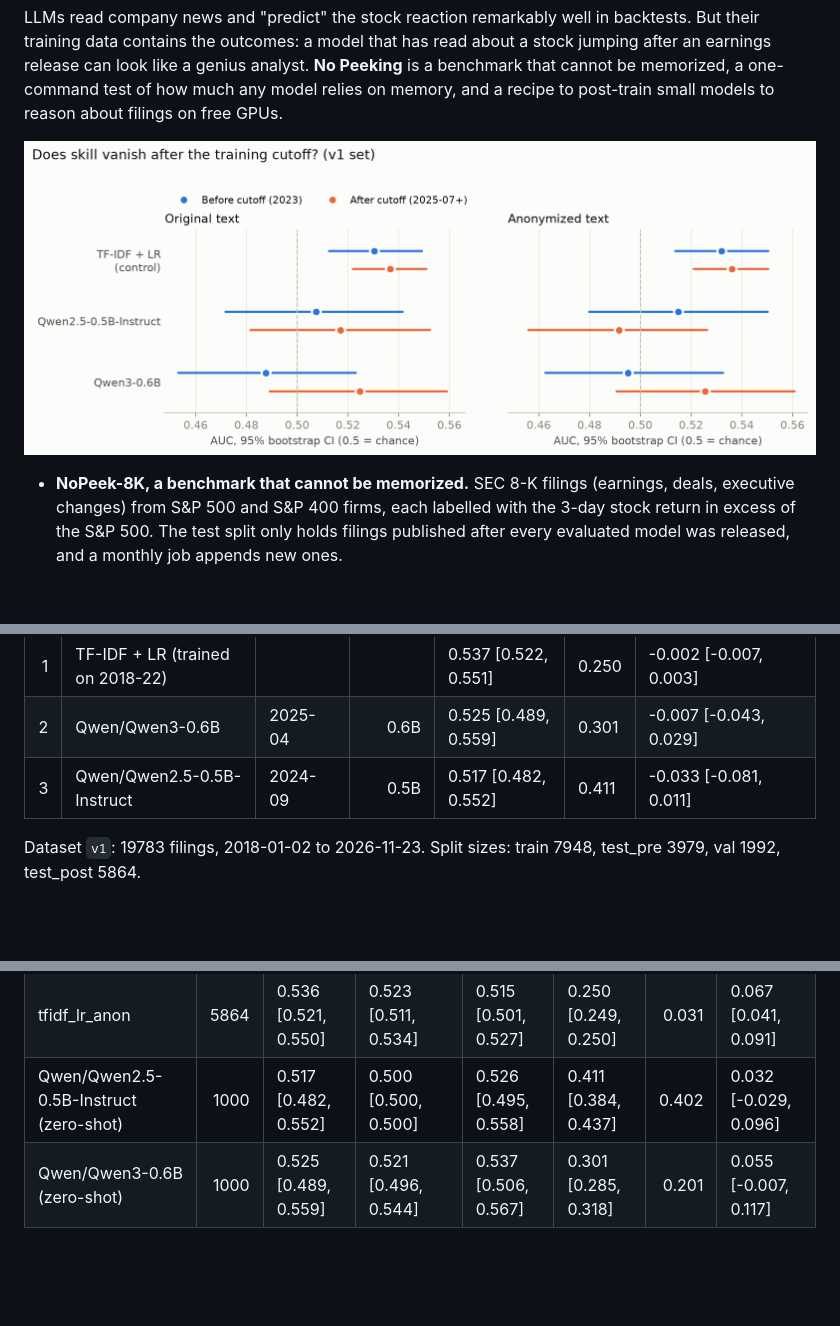
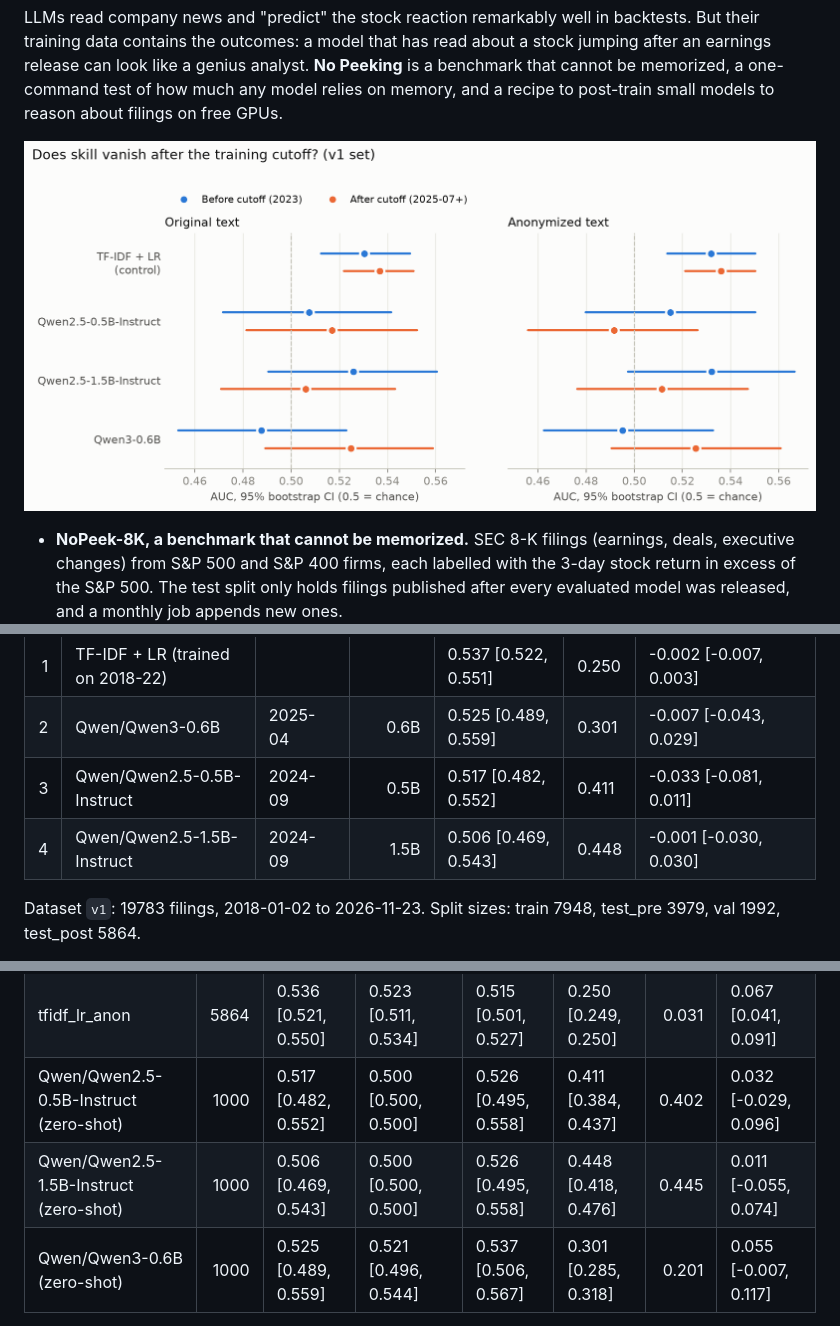
Before and after one commit to KvnFltr/no-peeking, a Markdown page: README.md, 3 parts joined by grey strips. Drawn GitHub-style; pictures changed too: results/v1/figures/hero.png; blank space fills up the shorter version.

```diff
--- a/README.md
+++ b/README.md
@@ -91,6 +91,7 @@ Ranked by AUC on filings published after every model's release (unseen by constr
 | 1 | TF-IDF + LR (trained on 2018-22) |  |  | 0.537 [0.522, 0.551] | 0.250 | -0.002 [-0.007, 0.003] |
 | 2 | Qwen/Qwen3-0.6B | 2025-04 | 0.6B | 0.525 [0.489, 0.559] | 0.301 | -0.007 [-0.043, 0.029] |
 | 3 | Qwen/Qwen2.5-0.5B-Instruct | 2024-09 | 0.5B | 0.517 [0.482, 0.552] | 0.411 | -0.033 [-0.081, 0.011] |
+| 4 | Qwen/Qwen2.5-1.5B-Instruct | 2024-09 | 1.5B | 0.506 [0.469, 0.543] | 0.448 | -0.001 [-0.030, 0.030] |
 
 Dataset `v1`: 19783 filings, 2018-01-02 to 2026-11-23. Split sizes: train 7948, test_pre 3979, val 1992, test_post 5864.
 
@@ -120,6 +121,7 @@ Dataset `v1`: 19783 filings, 2018-01-02 to 2026-11-23. Split sizes: train 7948,
 | tfidf_lr | 5864 | 0.537 [0.522, 0.551] | 0.520 [0.508, 0.531] | 0.511 [0.498, 0.524] | 0.250 [0.249, 0.250] | 0.031 | 0.068 [0.043, 0.092] |
 | tfidf_lr_anon | 5864 | 0.536 [0.521, 0.550] | 0.523 [0.511, 0.534] | 0.515 [0.501, 0.527] | 0.250 [0.249, 0.250] | 0.031 | 0.067 [0.041, 0.091] |
 | Qwen/Qwen2.5-0.5B-Instruct (zero-shot) | 1000 | 0.517 [0.482, 0.552] | 0.500 [0.500, 0.500] | 0.526 [0.495, 0.558] | 0.411 [0.384, 0.437] | 0.402 | 0.032 [-0.029, 0.096] |
+| Qwen/Qwen2.5-1.5B-Instruct (zero-shot) | 1000 | 0.506 [0.469, 0.543] | 0.500 [0.500, 0.500] | 0.526 [0.495, 0.558] | 0.448 [0.418, 0.476] | 0.445 | 0.011 [-0.055, 0.074] |
 | Qwen/Qwen3-0.6B (zero-shot) | 1000 | 0.525 [0.489, 0.559] | 0.521 [0.496, 0.544] | 0.537 [0.506, 0.567] | 0.301 [0.285, 0.318] | 0.201 | 0.055 [-0.007, 0.117] |
 
 **pre-cutoff test (2023)**: metric [95% bootstrap CI]
```
Also changed, not shown: other parts of README.md (+4 -0 lines), results/v1/summary.md (+6 -0 lines), 11 other files.
